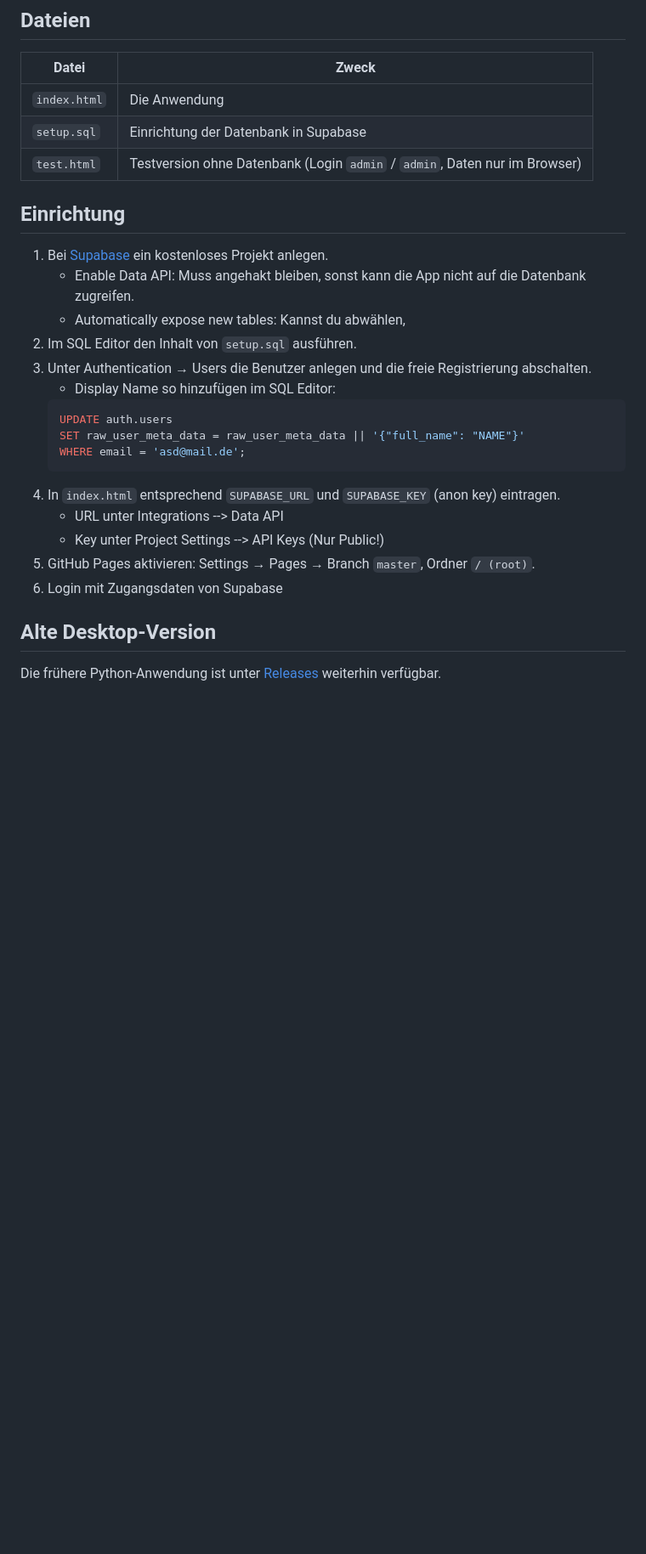
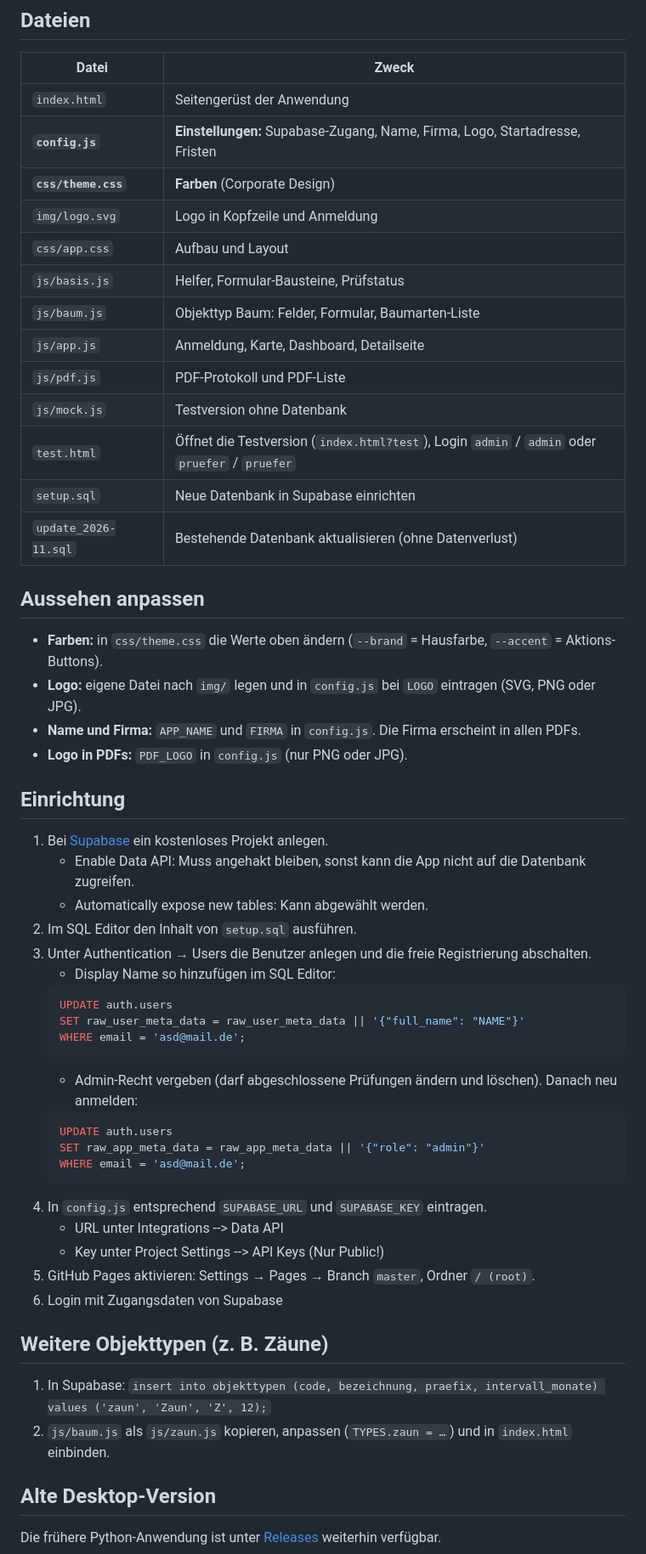
Before and after one commit to AdamSalato/Baumkataster, a Markdown page: README.md, the part around one of its changes. Shown at 85% size. Drawn GitHub-style; blank space fills up the shorter version.

````diff
--- a/README.md
+++ b/README.md
@@ -22,15 +26,32 @@ Webanwendung für Baumkontrollen im GaLaBau: Bäume auf der Karte erfassen, Prü
 
 | Datei | Zweck |
 |---|---|
-| `index.html` | Die Anwendung |
-| `setup.sql` | Einrichtung der Datenbank in Supabase |
-| `test.html` | Testversion ohne Datenbank (Login `admin` / `admin`, Daten nur im Browser) |
+| `index.html` | Seitengerüst der Anwendung |
+| **`config.js`** | **Einstellungen:** Supabase-Zugang, Name, Firma, Logo, Startadresse, Fristen |
+| **`css/theme.css`** | **Farben** (Corporate Design) |
+| `img/logo.svg` | Logo in Kopfzeile und Anmeldung |
+| `css/app.css` | Aufbau und Layout |
+| `js/basis.js` | Helfer, Formular-Bausteine, Prüfstatus |
+| `js/baum.js` | Objekttyp Baum: Felder, Formular, Baumarten-Liste |
+| `js/app.js` | Anmeldung, Karte, Dashboard, Detailseite |
+| `js/pdf.js` | PDF-Protokoll und PDF-Liste |
+| `js/mock.js` | Testversion ohne Datenbank |
+| `test.html` | Öffnet die Testversion (`index.html?test`), Login `admin` / `admin` oder `pruefer` / `pruefer` |
+| `setup.sql` | Neue Datenbank in Supabase einrichten |
+| `update_2026-11.sql` | Bestehende Datenbank aktualisieren (ohne Datenverlust) |
+
+## Aussehen anpassen
+
+- **Farben:** in `css/theme.css` die Werte oben ändern (`--brand` = Hausfarbe, `--accent` = Aktions-Buttons).
+- **Logo:** eigene Datei nach `img/` legen und in `config.js` bei `LOGO` eintragen (SVG, PNG oder JPG).
+- **Name und Firma:** `APP_NAME` und `FIRMA` in `config.js`. Die Firma erscheint in allen PDFs.
+- **Logo in PDFs:** `PDF_LOGO` in `config.js` (nur PNG oder JPG).
 
 ## Einrichtung
 
 1. Bei [Supabase](https://supabase.com) ein kostenloses Projekt anlegen.
     - Enable Data API: Muss angehakt bleiben, sonst kann die App nicht auf die Datenbank zugreifen.
-    - Automatically expose new tables: Kannst du abwählen,
+    - Automatically expose new tables: Kann abgewählt werden.
 2. Im SQL Editor den Inhalt von `setup.sql` ausführen.
 3. Unter Authentication → Users die Benutzer anlegen und die freie Registrierung abschalten.
     - Display Name so hinzufügen im SQL Editor:
@@ -39,12 +60,23 @@ Webanwendung für Baumkontrollen im GaLaBau: Bäume auf der Karte erfassen, Prü
     SET raw_user_meta_data = raw_user_meta_data || '{"full_name": "NAME"}'
     WHERE email = 'asd@mail.de';
     ```
-4. In `index.html` entsprechend `SUPABASE_URL` und `SUPABASE_KEY` (anon key) eintragen.
+    - Admin-Recht vergeben (darf abgeschlossene Prüfungen ändern und löschen). Danach neu anmelden:
+    ```sql
+    UPDATE auth.users
+    SET raw_app_meta_data = raw_app_meta_data || '{"role": "admin"}'
+    WHERE email = 'asd@mail.de';
+    ```
+4. In `config.js` entsprechend `SUPABASE_URL` und `SUPABASE_KEY` eintragen.
     - URL unter Integrations --> Data API
     - Key unter Project Settings --> API Keys (Nur Public!)
 5. GitHub Pages aktivieren: Settings → Pages → Branch `master`, Ordner `/ (root)`.
 6. Login mit Zugangsdaten von Supabase
 
+## Weitere Objekttypen (z. B. Zäune)
+
+1. In Supabase: `insert into objekttypen (code, bezeichnung, praefix, intervall_monate) values ('zaun', 'Zaun', 'Z', 12);`
+2. `js/baum.js` als `js/zaun.js` kopieren, anpassen (`TYPES.zaun = …`) und in `index.html` einbinden.
+
 ## Alte Desktop-Version
 
 Die frühere Python-Anwendung ist unter [Releases](../../releases) weiterhin verfügbar.
````
Also changed, not shown: other parts of README.md (+5 -1 lines), docs/baum.png, docs/dashboard.png, 13 other files.
